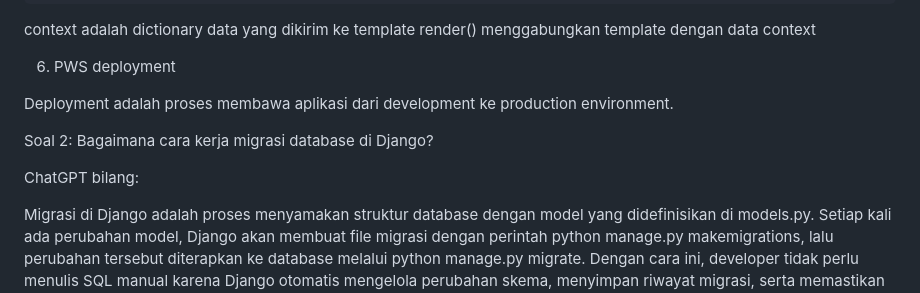
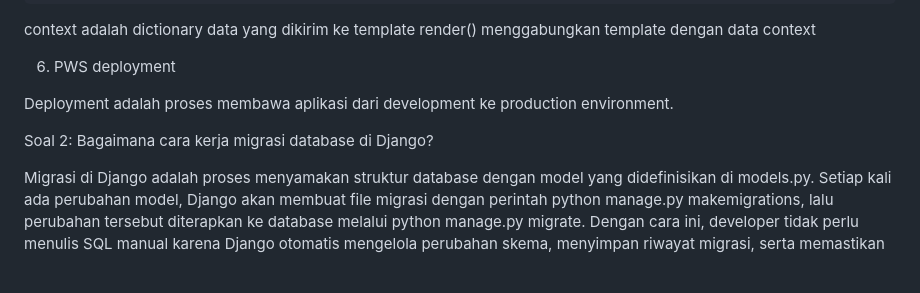
Before and after one commit to jebs-tech/STYmart, a Markdown page: README.md, the part around the change. Rendered like a GitHub page; blank space fills up the shorter version.

Commit message:
Revisi  README.md

```diff
--- a/README.md
+++ b/README.md
@@ -81,8 +81,6 @@ Deployment adalah proses membawa aplikasi dari development ke production environ
 
 Soal 2: Bagaimana cara kerja migrasi database di Django?
 
-ChatGPT bilang:
-
 Migrasi di Django adalah proses menyamakan struktur database dengan model yang didefinisikan di models.py. Setiap kali ada perubahan model, Django akan membuat file migrasi dengan perintah python manage.py makemigrations, lalu perubahan tersebut diterapkan ke database melalui python manage.py migrate. Dengan cara ini, developer tidak perlu menulis SQL manual karena Django otomatis mengelola perubahan skema, menyimpan riwayat migrasi, serta memastikan database selalu konsisten dengan model aplikasi.
 
 
```
